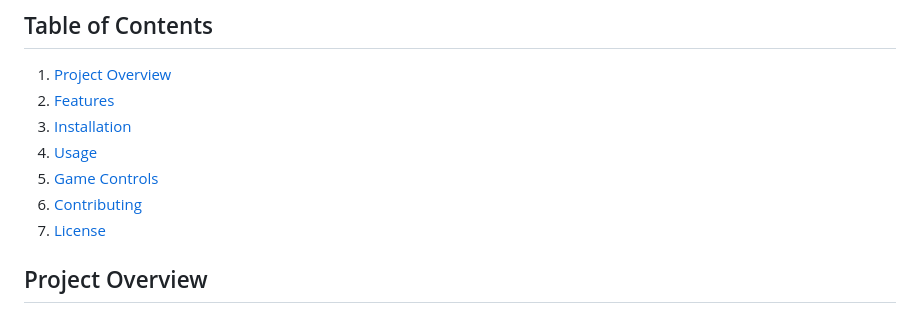
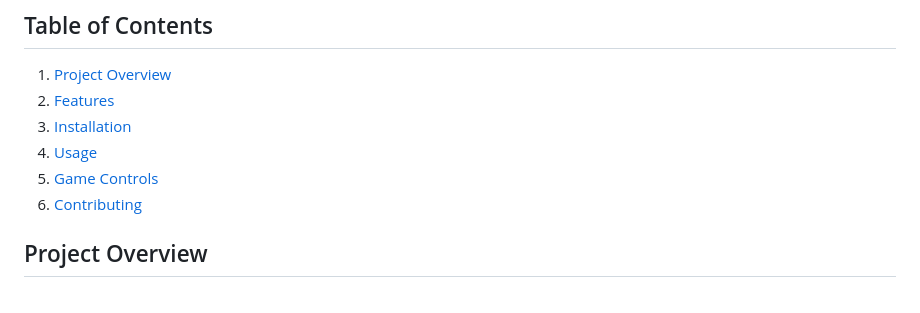
Before and after one commit to parthasarathy27/Super-mario-For-90-s-2k, a Markdown page: README.md, the part around the change. Rendered like a GitHub page.

```diff
--- a/README.md
+++ b/README.md
@@ -9,7 +9,6 @@ A nostalgic retro-style browser game inspired by the 90's and early 2000s Super
 4. [Usage](#usage)
 5. [Game Controls](#game-controls)
 6. [Contributing](#contributing)
-7. [License](#license)
 
 ## Project Overview
 
```
